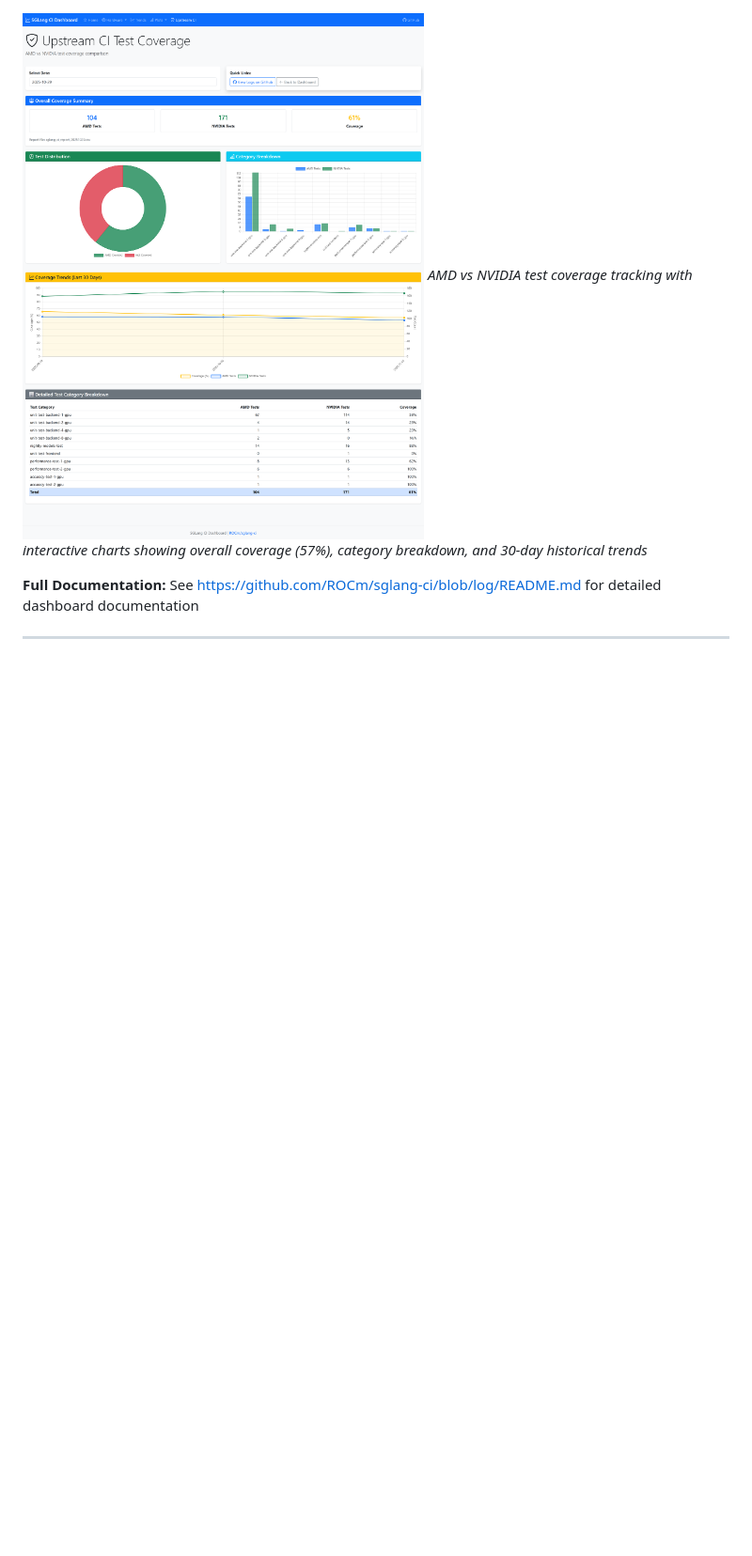
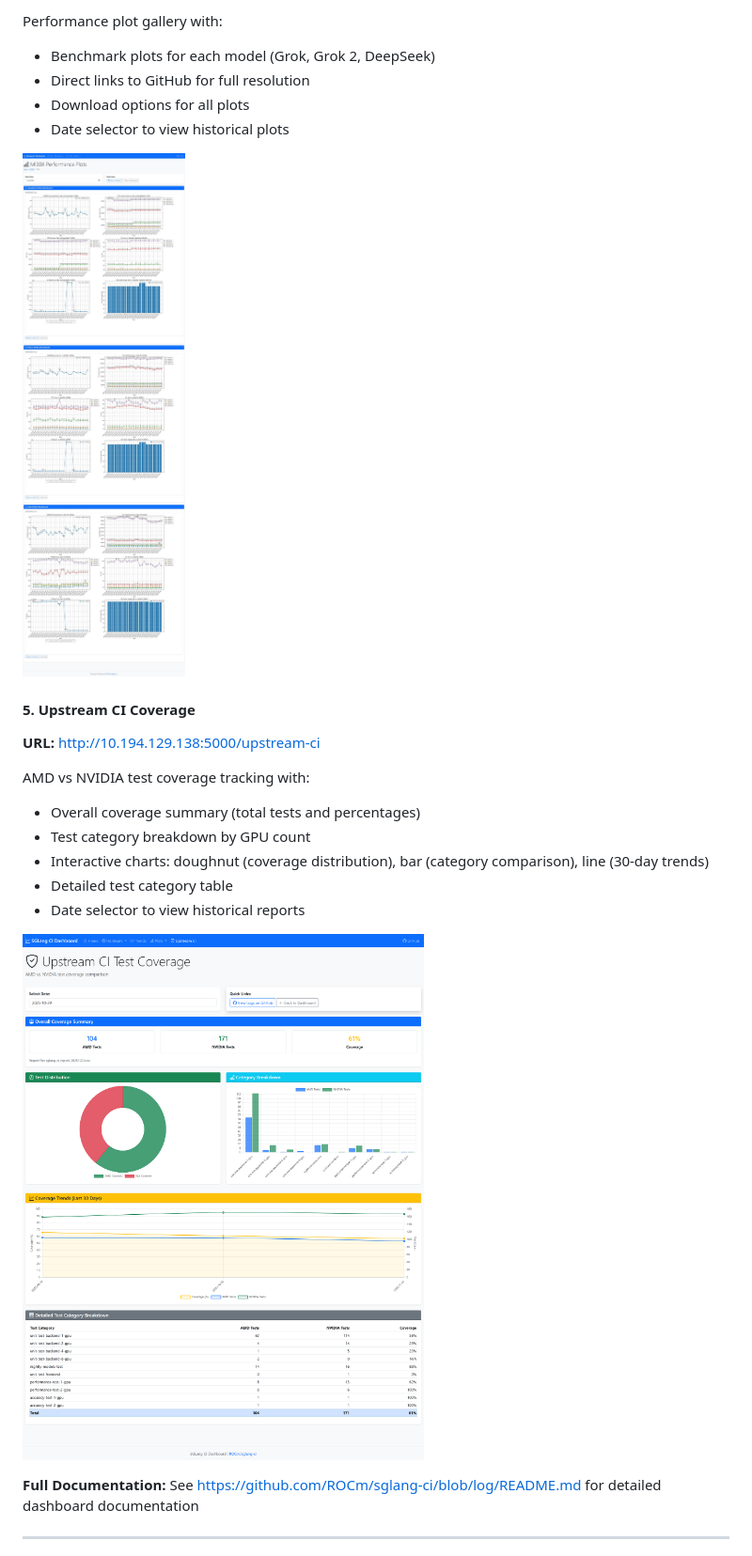
Before and after one commit to michael-amd/sglang-ci, a Markdown page: README.md, the part around the change printed below. Shown: that part at 94% size. Rendered like a GitHub page; pictures changed too: dashboard/screenshots/mi30x_plots.jpg (added); blank space fills up the shorter version.

```diff
--- a/README.md
+++ b/README.md
@@ -82,5 +112,22 @@ A comprehensive web dashboard is now available for viewing and analyzing all CI
+Performance plot gallery with:
+- Benchmark plots for each model (Grok, Grok 2, DeepSeek)
+- Direct links to GitHub for full resolution
+- Download options for all plots
+- Date selector to view historical plots
+
+![Plots Viewer](dashboard/screenshots/mi30x_plots.jpg)
+
+#### 5. Upstream CI Coverage
+**URL:** http://10.194.129.138:5000/upstream-ci
+
+AMD vs NVIDIA test coverage tracking with:
+- Overall coverage summary (total tests and percentages)
+- Test category breakdown by GPU count
+- Interactive charts: doughnut (coverage distribution), bar (category comparison), line (30-day trends)
+- Detailed test category table
+- Date selector to view historical reports
+
 ![Upstream CI Coverage](dashboard/screenshots/upstream_ci_coverage.png)
-*AMD vs NVIDIA test coverage tracking with interactive charts showing overall coverage (57%), category breakdown, and 30-day historical trends*
 
 **Full Documentation:** See https://github.com/ROCm/sglang-ci/blob/log/README.md for detailed dashboard documentation
 
```
Also changed, not shown: other parts of README.md (+36 -6 lines), dashboard/screenshots/mi30x_trends.png (added), 1 other file.
